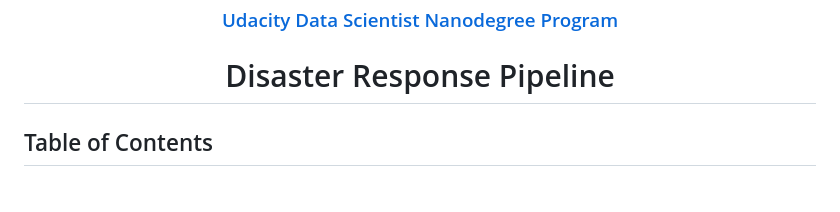
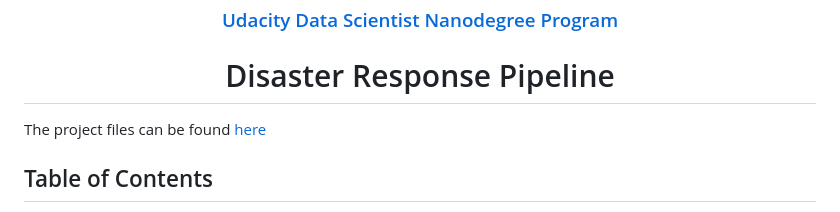
Before and after one commit to AliRezghi90/Udacity_Disaster_Response_Pipeline, a Markdown page: README.md, the part around the change. Drawn GitHub-style.

```diff
--- a/README.md
+++ b/README.md
@@ -7,6 +7,7 @@
 <h1 align="center"> Disaster Response Pipeline </h1>
 
 
+The project files can be found [here](https://github.com/AliRezghi90/Udacity_Disaster_Response_Pipeline.git)
 
 ## Table of Contents
 - [Introduction](#introduction)
```
